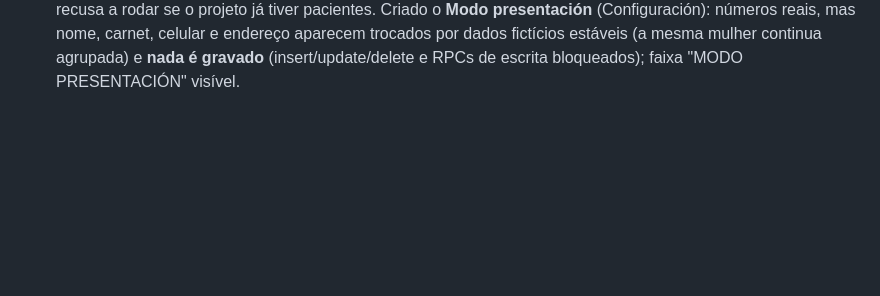
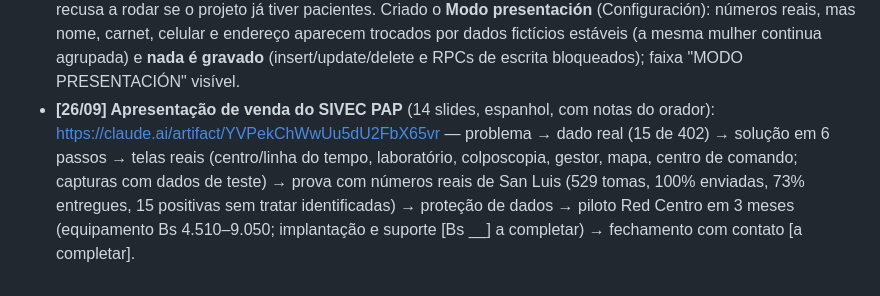
Before and after one commit to papsanluisscz-cell/sivec-pap-mapa, a Markdown page: docs/SIVEC-ideias-proposta.md, the part around the change. Drawn GitHub-style; blank space fills up the shorter version.

Commit message:
Ideas: presentación de venta del SIVEC PAP
Co-Authored-By: Claude Opus 5.5 <noreply@anthropic.com>
Claude-Session: https://claude.ai/code/session_015MG6VeavRZnDbjYZyzDjvL

```diff
--- a/docs/SIVEC-ideias-proposta.md
+++ b/docs/SIVEC-ideias-proposta.md
@@ -869,3 +869,4 @@ Baseado na história clínica perinatal (CLAP/OPS) e na carteirinha perinatal, e
 - **[26/09] Proteção de dados (Paso 22):** RLS ativa — centro lê/edita só o seu; gestor lê a rede; admin lê tudo (não edita); sem sessão nada; tabelas antigas/respaldo fechadas. **Linha do tempo entre centros** (ideia do autor: "a base de tudo do SIVEC geral é a linha do tempo"): a ficha mostra as tomas da mesma mulher feitas em OUTROS centros (por carnet ou nome+nascimento), só o resumo clínico, com selo "🏥 C.S. X"; no cadastro, ao digitar o carnet, avisa "esta mulher já tem N tomas em outro estabelecimento". Cada consulta fica registrada em `historial_accesos` (auditoria).
 - **[26/09] Banco DEMO para vender** (`docs/negocio/SIVEC-DEMO.sql`, um único script para um Supabase novo): estrutura completa (base + todos os Pasos até o 22, testado do zero), 2 redes (Red Centro com 9 centros + Hospital Francés; Red Norte com 3 centros + hospital de 2º nível), San Juan de Dios (3º) e Oncológico, **~8.000 tomas fictícias em 18 meses** (nomes, CI, celulares e endereços inventados, com localização no mapa), 252 lotes, laudos digitais, ~580 derivações com colposcopia/biópsia/contrarreferência, positivas sem tratar para busca ativa, cobrança sem SUS, e 60 mulheres com tomas em dois centros (linha do tempo). 7 contas de teste (senha Demo-2026). O sistema detecta a base demo (`sivec_meta`) e mostra a faixa **"DEMOSTRACIÓN · datos ficticios"**; na entrada, cada botão já traz a conta de teste.
 - **[26/09] Autor decidiu não usar a base DEMO: vai apresentar com os dados reais** (mais fiel). O script DEMO colado por engano na base real foi rejeitado pelo Supabase (erro → nada aplicado); o `SIVEC-DEMO.sql` agora se recusa a rodar se o projeto já tiver pacientes. Criado o **Modo presentación** (Configuración): números reais, mas nome, carnet, celular e endereço aparecem trocados por dados fictícios estáveis (a mesma mulher continua agrupada) e **nada é gravado** (insert/update/delete e RPCs de escrita bloqueados); faixa "MODO PRESENTACIÓN" visível.
+- **[26/09] Apresentação de venda do SIVEC PAP** (14 slides, espanhol, com notas do orador): https://claude.ai/artifact/YVPekChWwUu5dU2FbX65vr — problema → dado real (15 de 402) → solução em 6 passos → telas reais (centro/linha do tempo, laboratório, colposcopia, gestor, mapa, centro de comando; capturas com dados de teste) → prova com números reais de San Luis (529 tomas, 100% enviadas, 73% entregues, 15 positivas sem tratar identificadas) → proteção de dados → piloto Red Centro em 3 meses (equipamento Bs 4.510–9.050; implantação e suporte [Bs __] a completar) → fechamento com contato [a completar].
```
